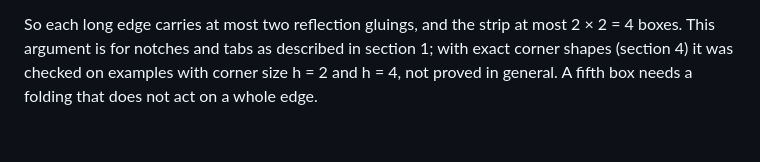
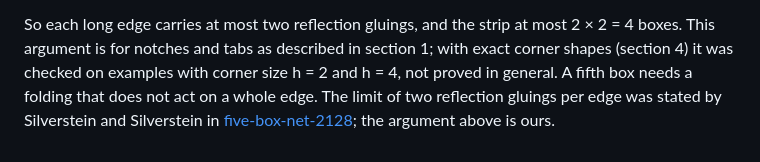
Before and after one commit to ro-novikov/four-box-net-352, a Markdown page: docs/construction.md, the part around the change. GitHub-like rendering.

```diff
--- a/docs/construction.md
+++ b/docs/construction.md
@@ -86,3 +86,5 @@ pairwise conditions cannot hold together, because some chain closes into a cycle
 So each long edge carries at most two reflection gluings, and the strip at most 2 × 2 = 4 boxes. This argument is for
 notches and tabs as described in section 1; with exact corner shapes (section 4) it was checked on examples with
 corner size h = 2 and h = 4, not proved in general. A fifth box needs a folding that does not act on a whole edge.
+The limit of two reflection gluings per edge was stated by Silverstein and Silverstein in
+[five-box-net-2128](https://github.com/Sprite143/five-box-net-2128); the argument above is ours.
```
Also changed, not shown: README.md (+5 -4 lines).
